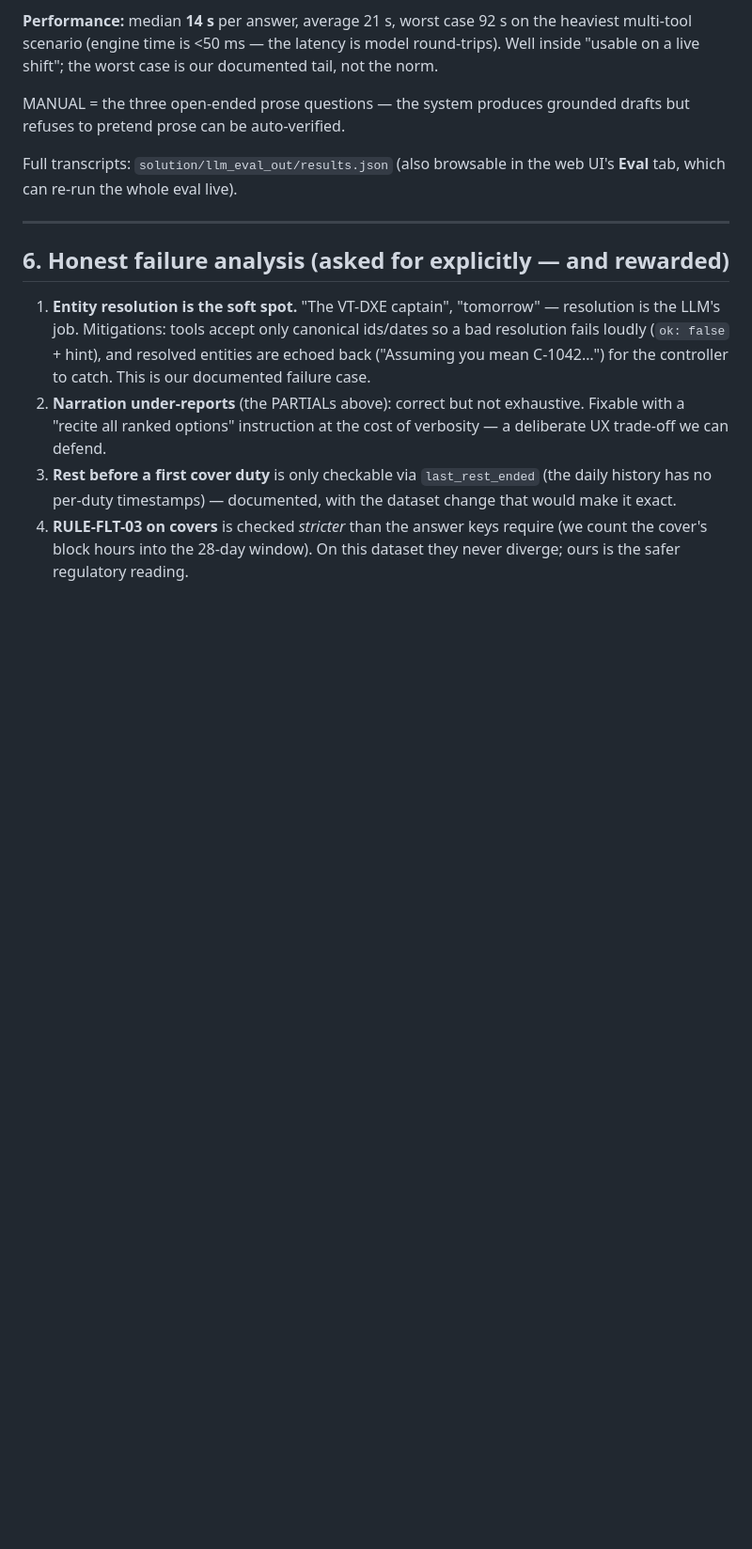
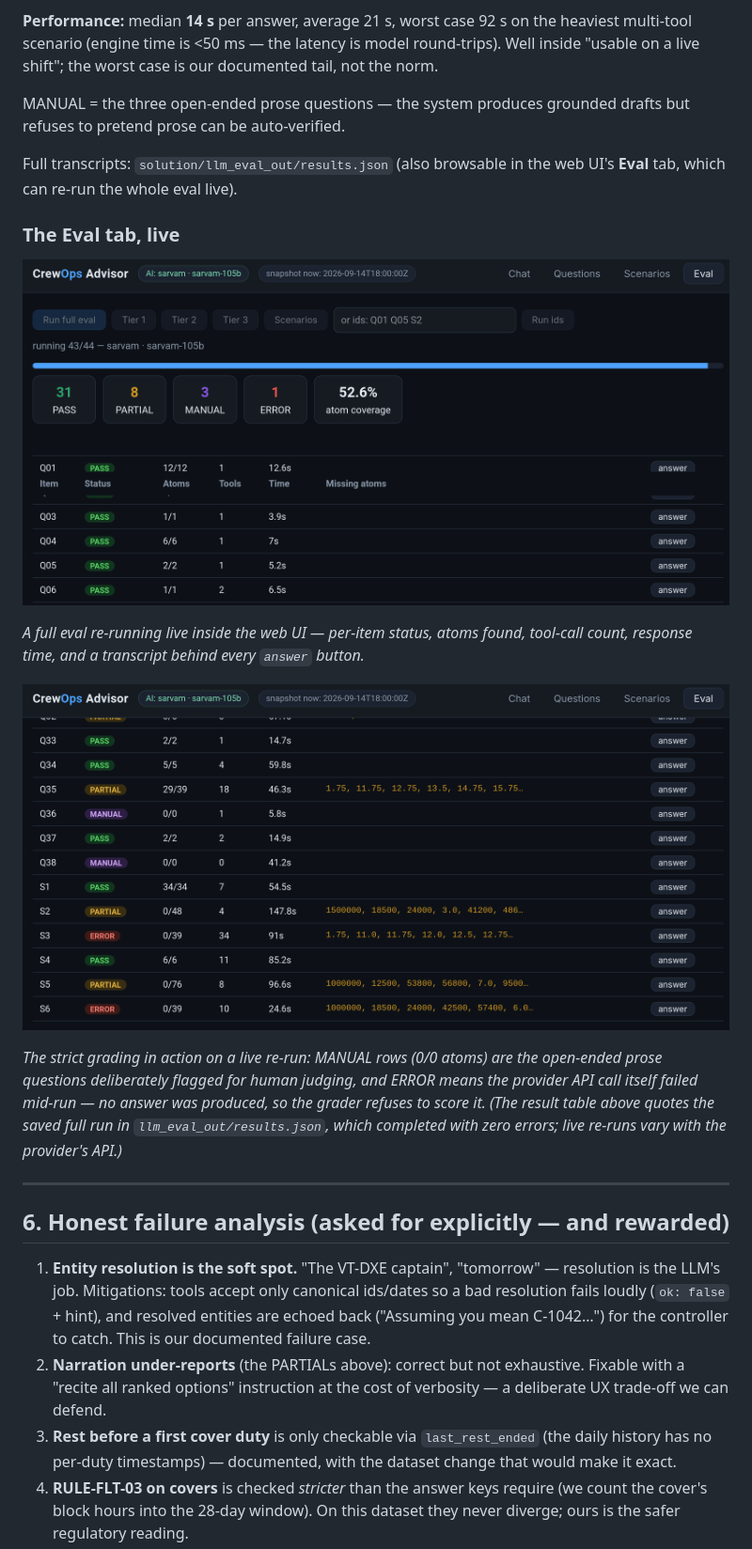
Before and after one commit to arunachalam-b/dcortex-bessemer-hackathon, a Markdown page: PRESENTATION.md, the part around the change. Shown: that part at 94% size. GitHub-like rendering; pictures changed too: screenshots/image_1.png (added), screenshots/image_2.png (added); blank space fills up the shorter version.

Commit message:
[Arunachalam] Add screenshots

```diff
--- a/PRESENTATION.md
+++ b/PRESENTATION.md
@@ -222,6 +222,23 @@ drafts but refuses to pretend prose can be auto-verified.
 Full transcripts: `solution/llm_eval_out/results.json` (also browsable in the
 web UI's **Eval** tab, which can re-run the whole eval live).
 
+### The Eval tab, live
+
+![Eval tab mid-run: progress bar, PASS/PARTIAL/MANUAL/ERROR counters and atom coverage, with Tier-1 rows passing](screenshots/image_1.png)
+
+*A full eval re-running live inside the web UI — per-item status, atoms
+found, tool-call count, response time, and a transcript behind every
+`answer` button.*
+
+![Eval tab bottom rows: Tier-3 questions and scenarios, including MANUAL and ERROR rows](screenshots/image_2.png)
+
+*The strict grading in action on a live re-run: MANUAL rows (0/0 atoms) are
+the open-ended prose questions deliberately flagged for human judging, and
+ERROR means the provider API call itself failed mid-run — no answer was
+produced, so the grader refuses to score it. (The result table above quotes
+the saved full run in `llm_eval_out/results.json`, which completed with zero
+errors; live re-runs vary with the provider's API.)*
+
 ---
 
 ## 6. Honest failure analysis (asked for explicitly — and rewarded)
```
